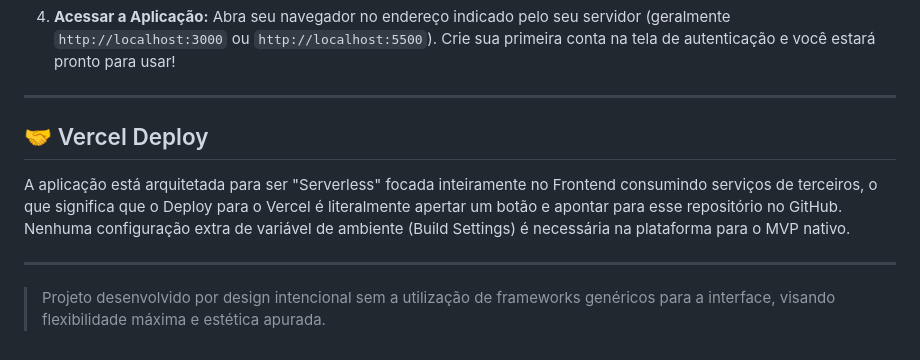
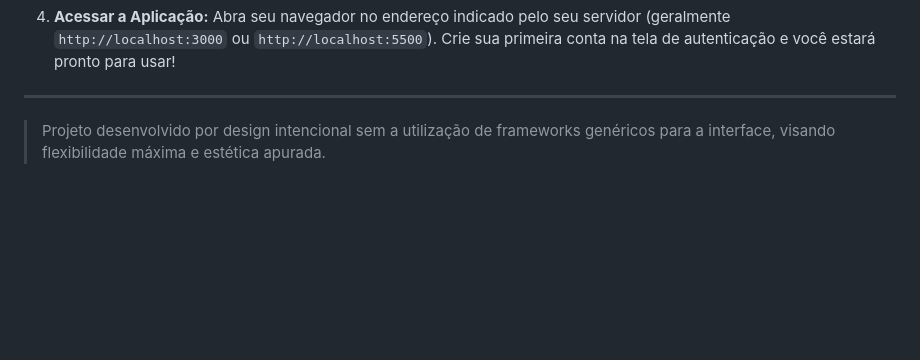
Before and after one commit to IgorBRG/DASHBOARD_ADS, a Markdown page: README.md, the part around the change. Rendered like a GitHub page; blank space fills up the shorter version.

Commit message:
Remove Vercel Deploy section from README
Removed Vercel deployment section from README.

```diff
--- a/README.md
+++ b/README.md
@@ -89,10 +89,7 @@ Devido às restrições de segurança (CORS) de módulos JavaScript modernos e d
 
 ---
 
-## 🤝 Vercel Deploy
 
-A aplicação está arquitetada para ser "Serverless" focada inteiramente no Frontend consumindo serviços de terceiros, o que significa que o Deploy para o Vercel é literalmente apertar um botão e apontar para esse repositório no GitHub. Nenhuma configuração extra de variável de ambiente (Build Settings) é necessária na plataforma para o MVP nativo.
 
----
 
 > Projeto desenvolvido por design intencional sem a utilização de frameworks genéricos para a interface, visando flexibilidade máxima e estética apurada.
```
